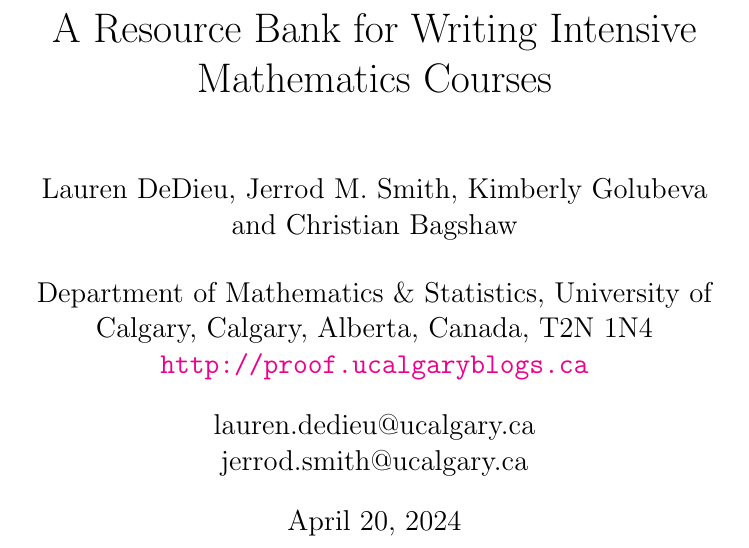
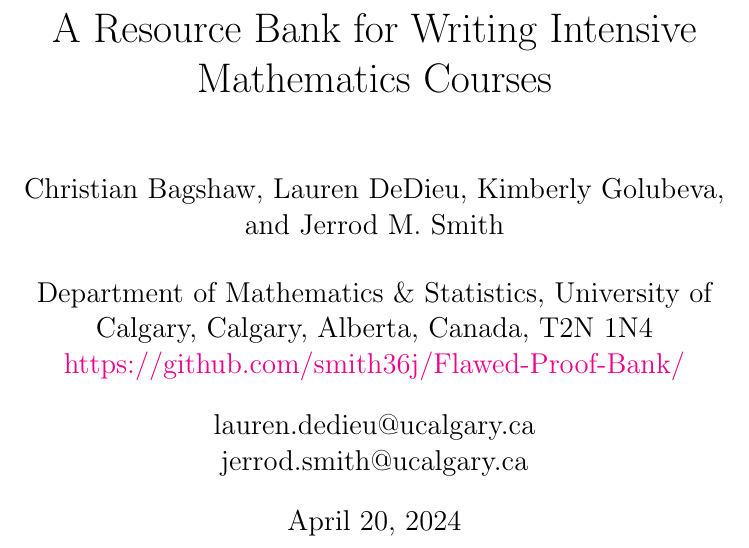
Before and after one commit to smith36j/Flawed-Proof-Bank, a LaTeX thesis (main.tex): part of page 1 of 337, cut so that both start at the same text. Compiled offline with pdfLaTeX.

Commit message:
blog link broken
ucalgary blog link broken, added github link to main pdf, adjust author order to alphabetical

```diff
--- a/main.tex
+++ b/main.tex
@@ -9,11 +9,12 @@
 %------------------------Front matter-----------------------
 \title{A Resource Bank for Writing Intensive Mathematics Courses}
 
-\author{Lauren DeDieu, Jerrod M.~Smith, Kimberly Golubeva\\ and Christian Bagshaw}
+\author{Christian Bagshaw, Lauren DeDieu, Kimberly Golubeva,\\ and Jerrod M.~Smith}
 
 \date{%
 Department of Mathematics \& Statistics, University of Calgary, Calgary, Alberta, Canada, T2N 1N4\\
-\href{http://proof.ucalgaryblogs.ca}{\texttt{http://proof.ucalgaryblogs.ca}}\\[2ex]%
+%\href{http://proof.ucalgaryblogs.ca}{\texttt{http://proof.ucalgaryblogs.ca}}\\[2ex]%
+\href{https://github.com/smith36j/Flawed-Proof-Bank/}{https://github.com/smith36j/Flawed-Proof-Bank/}\\[2ex]%%
 lauren.dedieu@ucalgary.ca\\
 jerrod.smith@ucalgary.ca\\[2ex]
 \today
```
Also changed, not shown: preamble.tex (+1 -1 lines), .texpadtmp/main.bbl (added), Flawed_Proof_Resource_04_2024(Bagshaw_DeDieu_Golubeva_Smith).pdf (added), main.pdf (deleted), 107 other files.
